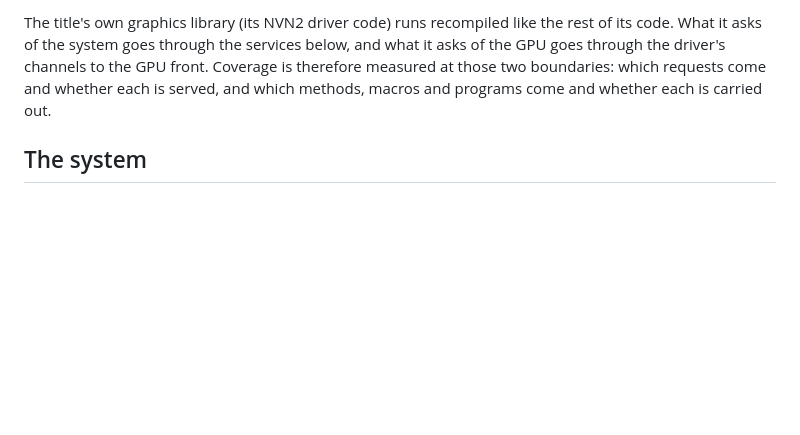
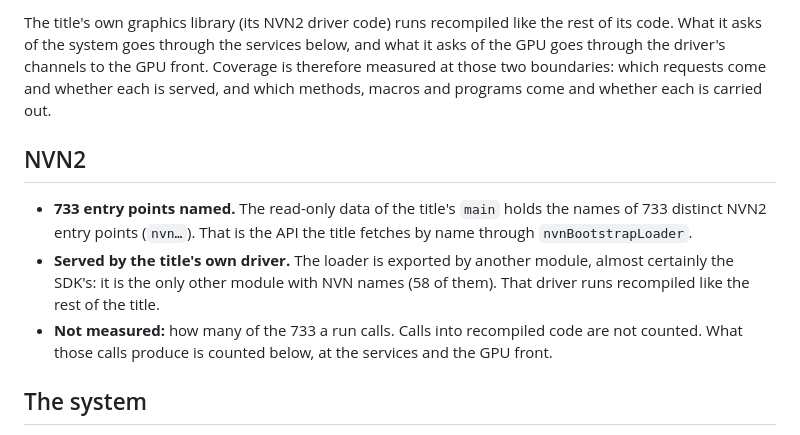
Before and after one commit to Mythrax-ZS/kiln, a Markdown page: docs/reports/NX2-coverage-and-rate.md, the part around the change. GitHub-like rendering; blank space fills up the shorter version.

Commit message:
Count the NVN2 entry points the title names

```diff
--- a/docs/reports/NX2-coverage-and-rate.md
+++ b/docs/reports/NX2-coverage-and-rate.md
@@ -9,6 +9,17 @@ What it asks of the system goes through the services below, and what it asks of
 through the driver's channels to the GPU front. Coverage is therefore measured at those two
 boundaries: which requests come and whether each is served, and which methods, macros and
 programs come and whether each is carried out.
+
+## NVN2
+
+- **733 entry points named.** The read-only data of the title's `main` holds the names of 733
+  distinct NVN2 entry points (`nvn…`). That is the API the title fetches by name through
+  `nvnBootstrapLoader`.
+- **Served by the title's own driver.** The loader is exported by another module, almost
+  certainly the SDK's: it is the only other module with NVN names (58 of them). That driver runs
+  recompiled like the rest of the title.
+- **Not measured:** how many of the 733 a run calls. Calls into recompiled code are not counted.
+  What those calls produce is counted below, at the services and the GPU front.
 
 ## The system
 
```
